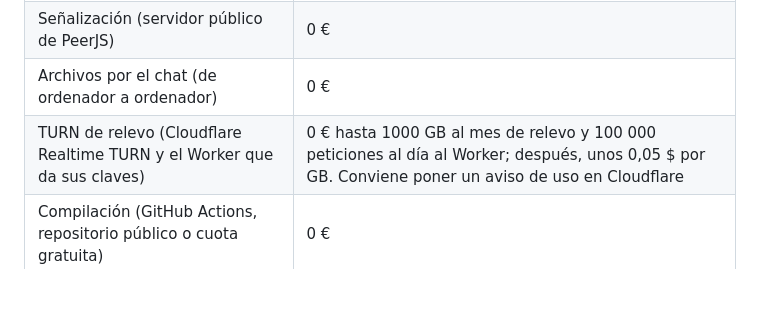
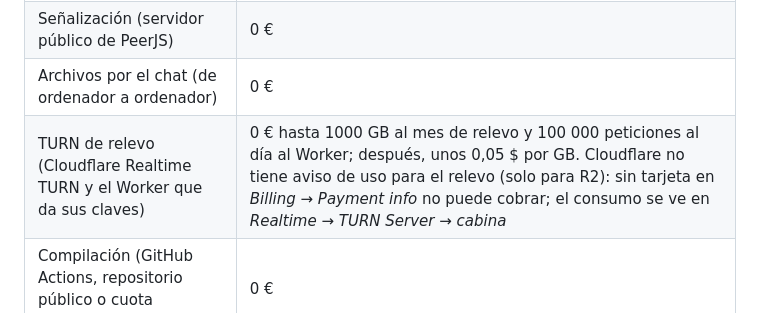
Before and after one commit to 1stpleiss/cabina, a Markdown page: MEMORIA.md, the part around the change. Drawn GitHub-style; blank space fills up the shorter version.

Commit message:
Memoria: cómo controlar el gasto del relevo de Cloudflare
Co-Authored-By: Claude Opus 5.5 <noreply@anthropic.com>

```diff
--- a/MEMORIA.md
+++ b/MEMORIA.md
@@ -493,7 +493,7 @@ cabina/
 | Alojamiento de la web (Netlify / GitHub Pages) | 0 € |
 | Señalización (servidor público de PeerJS) | 0 € |
 | Archivos por el chat (de ordenador a ordenador) | 0 € |
-| TURN de relevo (Cloudflare Realtime TURN y el Worker que da sus claves) | 0 € hasta 1000 GB al mes de relevo y 100 000 peticiones al día al Worker; después, unos 0,05 $ por GB. Conviene poner un aviso de uso en Cloudflare |
+| TURN de relevo (Cloudflare Realtime TURN y el Worker que da sus claves) | 0 € hasta 1000 GB al mes de relevo y 100 000 peticiones al día al Worker; después, unos 0,05 $ por GB. Cloudflare no tiene aviso de uso para el relevo (solo para R2): sin tarjeta en *Billing → Payment info* no puede cobrar; el consumo se ve en *Realtime → TURN Server → cabina* |
 | Compilación (GitHub Actions, repositorio público o cuota gratuita) | 0 € |
 | JUCE para uso personal | 0 € (ver §18) |
 | App de escritorio sin firmar | 0 € |
```
